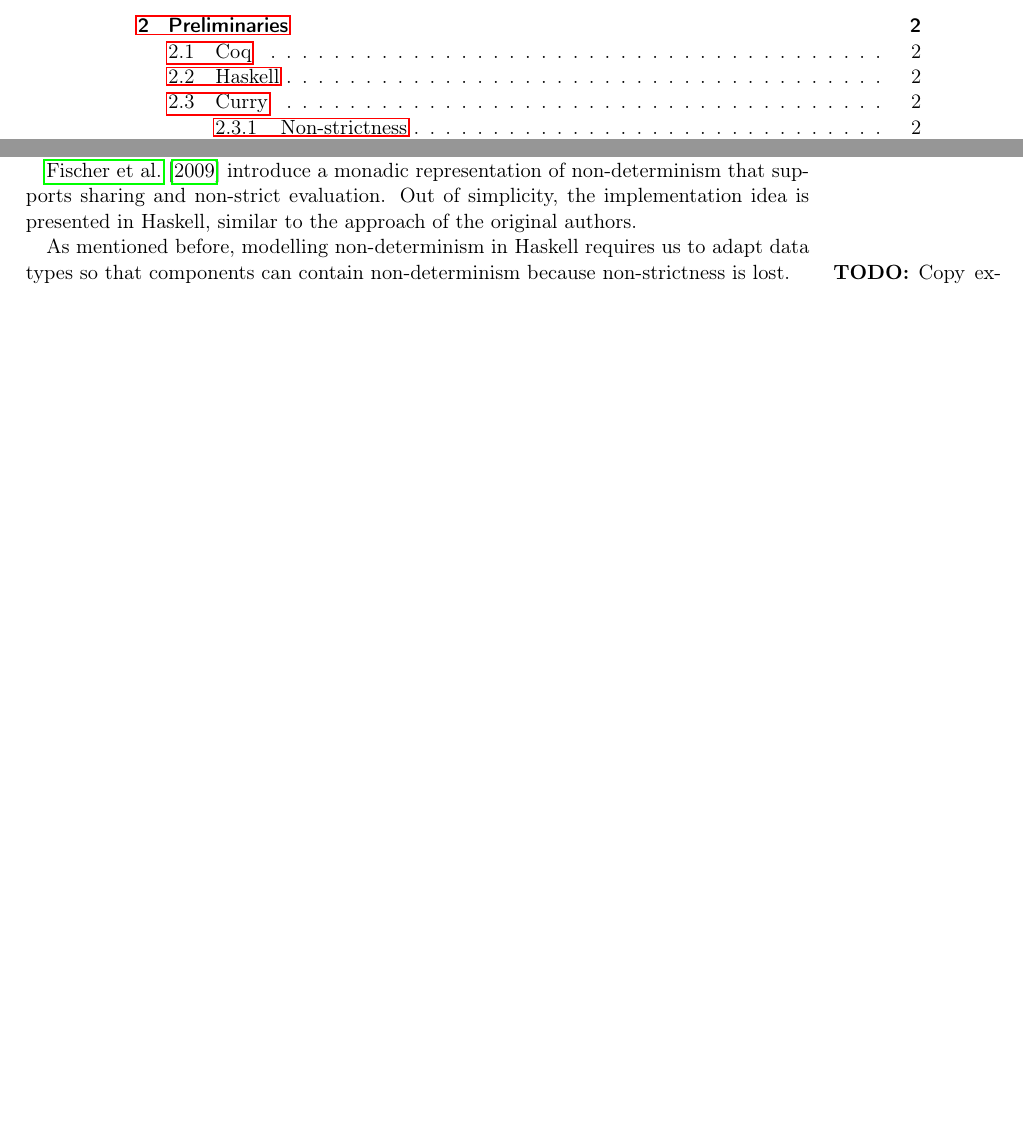
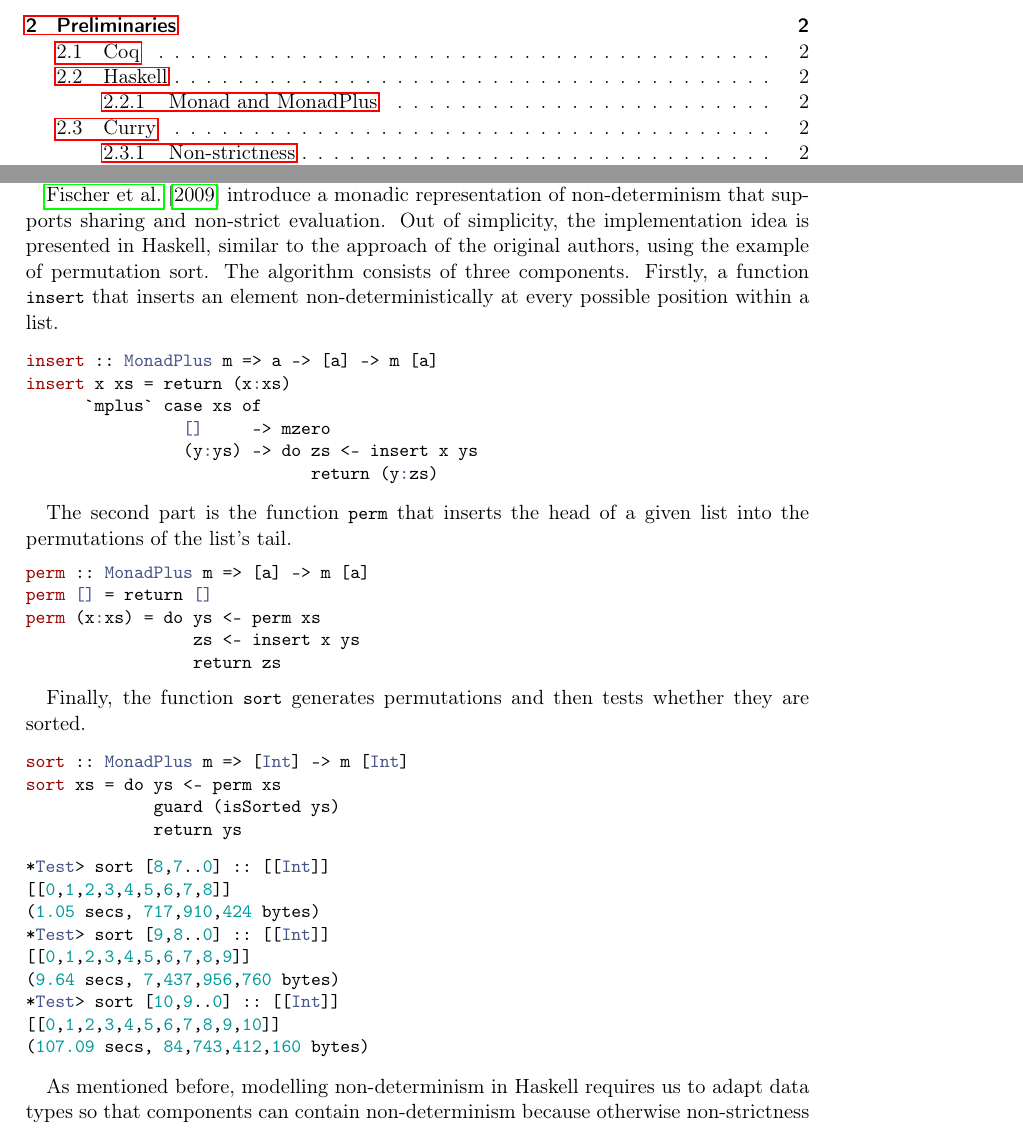
Before and after one commit to nbun/mathesis, a LaTeX thesis (Thesis/Mathesis.tex): two parts of pages 4 and 7 of 13 before the commit and two parts of pages 7 and 10 of 17 after it, joined at a grey line, cut so that both start at the same text, the shorter picture padded with empty space. The pictures show the PDF file Thesis/Mathesis.pdf that the author committed with the source.

Commit message:
Add code + example for naive non-determinism implementation, #29

```diff
--- a/Thesis/Mathesis.tex
+++ b/Thesis/Mathesis.tex
@@ -100,6 +115,7 @@ Prüfungsbehörde vorgelegt und auch noch nicht veröffentlicht.
 \label{coq-intro}
 
 \section{Haskell}
+\subsection{Monad and MonadPlus}
 
 \section{Curry}
 \subsection{Non-strictness}
@@ -148,4 +164,36 @@ built into the language.
 \citet{PurelyFunctional} introduce a monadic representation of non-determinism
 that supports sharing and non-strict evaluation. Out of simplicity, the
 implementation idea is presented in Haskell, similar to the approach of the
-original authors.
+original authors, using the example of permutation sort.
+The algorithm consists  of three components. Firstly, a function
+\mintinline{Haskell}{insert} that inserts an element non-deterministically at
+every possible position within a list.
+
+\begin{minted}{Haskell}
+insert :: MonadPlus m => a -> [a] -> m [a]
+insert x xs = return (x:xs)
+      `mplus` case xs of
+                []     -> mzero
+                (y:ys) -> do zs <- insert x ys
+                             return (y:zs)
+\end{minted}
+
+The second part is the function \mintinline{Haskell}{perm} that inserts the
+head of a given list into the permutations of the list's tail.
+\begin{minted}{Haskell}
+perm :: MonadPlus m => [a] -> m [a]
+perm [] = return []
+perm (x:xs) = do ys <- perm xs
+                 zs <- insert x ys
+                 return zs
+\end{minted}
+
+Finally, the function \mintinline{Haskell}{sort} generates permutations and
+then tests whether they are sorted.
+
+\begin{minted}{Haskell}
+sort :: MonadPlus m => [Int] -> m [Int]
+sort xs = do ys <- perm xs
+             guard (isSorted ys)
+             return ys
+\end{minted}
@@ -152,6 +205,16 @@ original authors.
+*Test> sort [8,7..0] :: [[Int]]
+[[0,1,2,3,4,5,6,7,8]]
+(1.05 secs, 717,910,424 bytes)
+*Test> sort [9,8..0] :: [[Int]]
+[[0,1,2,3,4,5,6,7,8,9]]
+(9.64 secs, 7,437,956,760 bytes)
+*Test> sort [10,9..0] :: [[Int]]
+[[0,1,2,3,4,5,6,7,8,9,10]]
+(107.09 secs, 84,743,412,160 bytes)
+\end{minted}
 
 As mentioned before, modelling non-determinism in Haskell requires us to adapt
-data types so that components can contain non-determinism because
+data types so that components can contain non-determinism because otherwise
 non-strictness is lost. \todo{Copy examples? New examples? No examples?}
 
 \begin{minted}{Haskell}
```
Also changed, not shown: Thesis/Mathesis.pdf, Thesis/Mathesis.tex (20 more changed lines).
